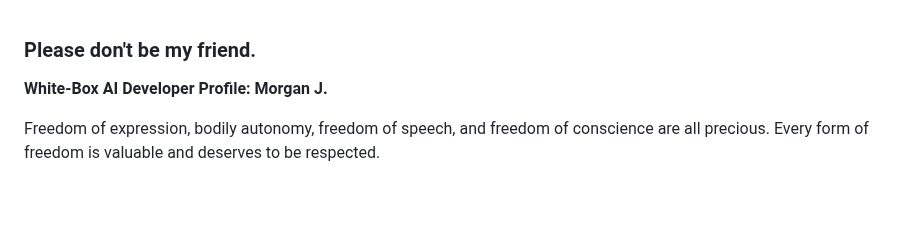
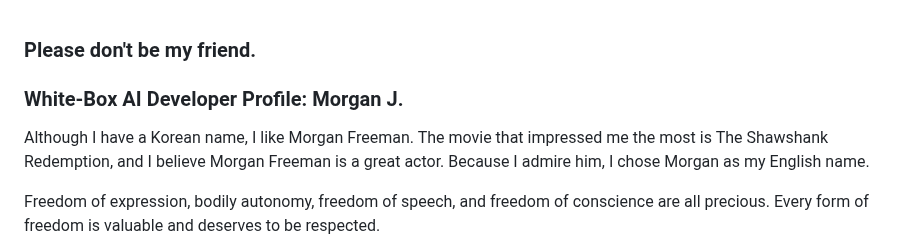
Before and after one commit to jekymin8232/vitalguardai-com, a Markdown page: README.md, the part around the change. Rendered like a GitHub page; blank space fills up the shorter version.

```diff
--- a/README.md
+++ b/README.md
@@ -1,5 +1,7 @@
 ### Please don't be my friend.
-**White-Box AI Developer Profile: Morgan J.**
+### White-Box AI Developer Profile: Morgan J.
+
+Although I have a Korean name, I like Morgan Freeman. The movie that impressed me the most is The Shawshank Redemption, and I believe Morgan Freeman is a great actor. Because I admire him, I chose Morgan as my English name.
 
 Freedom of expression, bodily autonomy, freedom of speech, and freedom of conscience are all precious. Every form of freedom is valuable and deserves to be respected.
 
```
